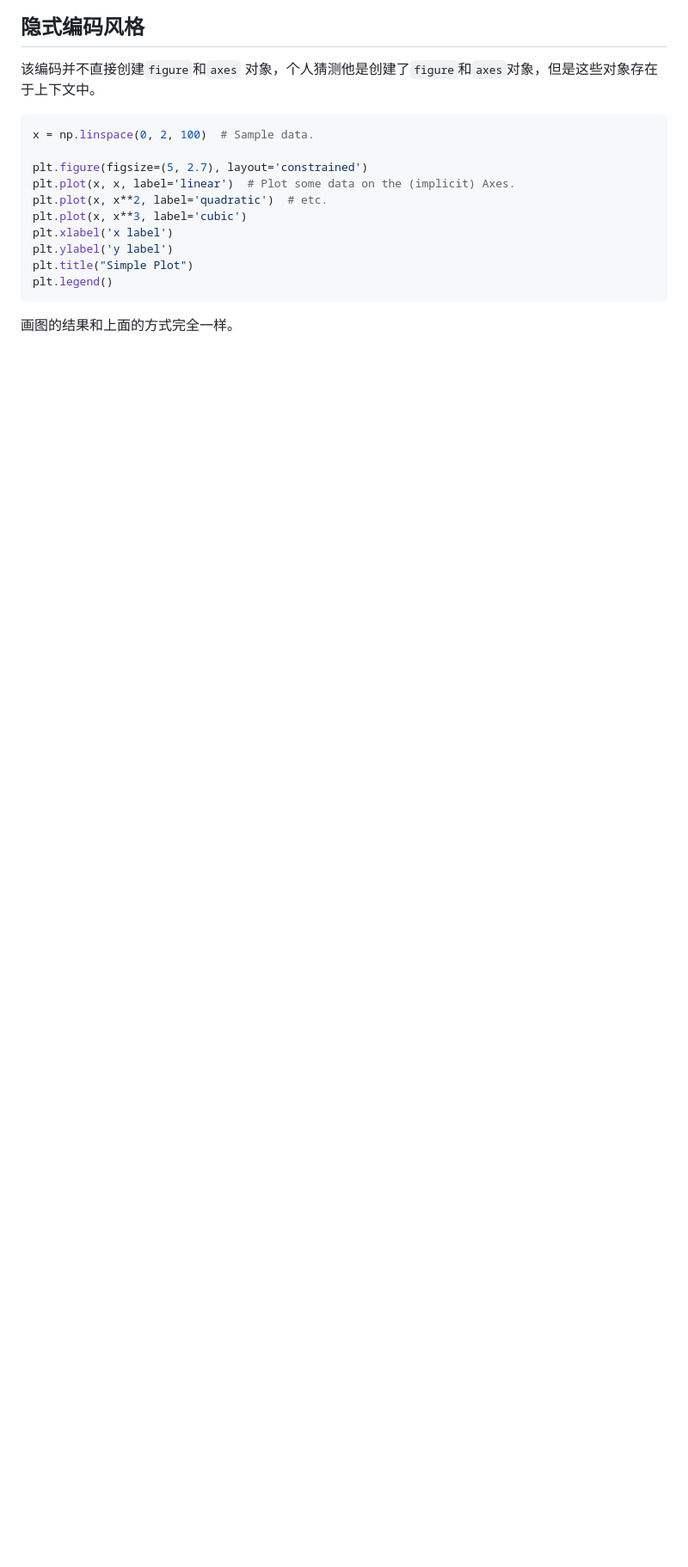
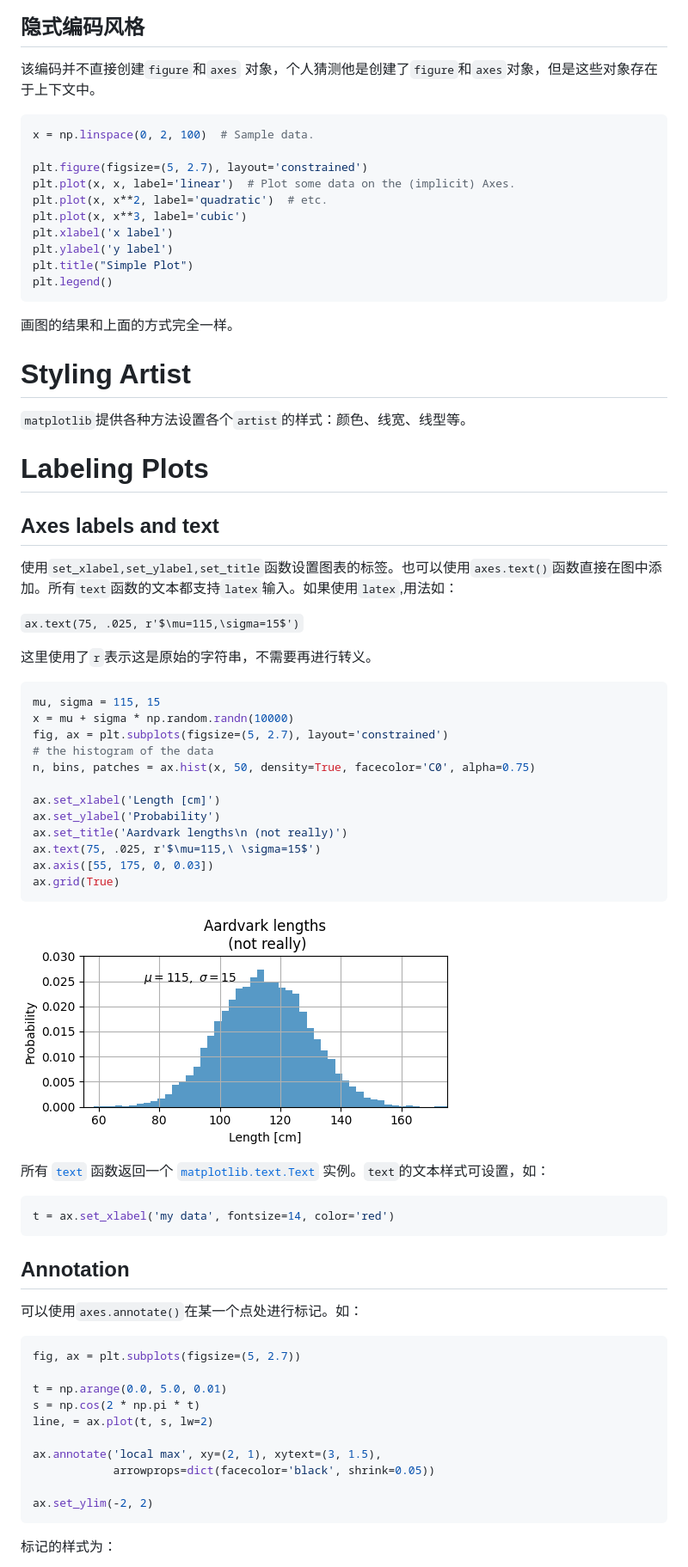
Before and after one commit to airsumer/tech, a Markdown page: python/matplotlib.md, the part around the change printed below. Shown: that part at 86% size. GitHub-like rendering; pictures changed too: python/assets/sphx_glr_quick_start_009.png (added); blank space fills up the shorter version.

Commit message:
update matplotlib

````diff
--- a/python/matplotlib.md
+++ b/python/matplotlib.md
@@ -121,3 +121,64 @@ plt.legend()
 ```
 
 画图的结果和上面的方式完全一样。
+
+# Styling Artist
+
+`matplotlib`提供各种方法设置各个`artist`的样式：颜色、线宽、线型等。
+
+
+
+# Labeling Plots
+
+## Axes labels and text
+
+使用`set_xlabel,set_ylabel,set_title`函数设置图表的标签。也可以使用`axes.text()`函数直接在图中添加。所有`text`函数的文本都支持`latex`输入。如果使用`latex`,用法如：
+
+`ax.text(75, .025, r'$\mu=115,\sigma=15$')`
+
+这里使用了`r`表示这是原始的字符串，不需要再进行转义。
+
+``` python
+mu, sigma = 115, 15
+x = mu + sigma * np.random.randn(10000)
+fig, ax = plt.subplots(figsize=(5, 2.7), layout='constrained')
+# the histogram of the data
+n, bins, patches = ax.hist(x, 50, density=True, facecolor='C0', alpha=0.75)
+
+ax.set_xlabel('Length [cm]')
+ax.set_ylabel('Probability')
+ax.set_title('Aardvark lengths\n (not really)')
+ax.text(75, .025, r'$\mu=115,\ \sigma=15$')
+ax.axis([55, 175, 0, 0.03])
+ax.grid(True)
+```
+
+![Aardvark lengths  (not really)](./assets/sphx_glr_quick_start_009.png)
+
+所有 [`text`](https://matplotlib.org/stable/api/_as_gen/matplotlib.axes.Axes.text.html#matplotlib.axes.Axes.text) 函数返回一个 [`matplotlib.text.Text`](https://matplotlib.org/stable/api/text_api.html#matplotlib.text.Text) 实例。`text`的文本样式可设置，如：
+
+``` python
+t = ax.set_xlabel('my data', fontsize=14, color='red')
+```
+
+
+
+## Annotation
+
+可以使用`axes.annotate()`在某一个点处进行标记。如：
+
+``` python
+fig, ax = plt.subplots(figsize=(5, 2.7))
+
+t = np.arange(0.0, 5.0, 0.01)
+s = np.cos(2 * np.pi * t)
+line, = ax.plot(t, s, lw=2)
+
+ax.annotate('local max', xy=(2, 1), xytext=(3, 1.5),
+            arrowprops=dict(facecolor='black', shrink=0.05))
+
+ax.set_ylim(-2, 2)
+```
+
+标记的样式为：
+
````
Also changed, not shown: other parts of python/matplotlib.md (+19 -6 lines), python/assets/sphx_glr_quick_start_010.png (added).
